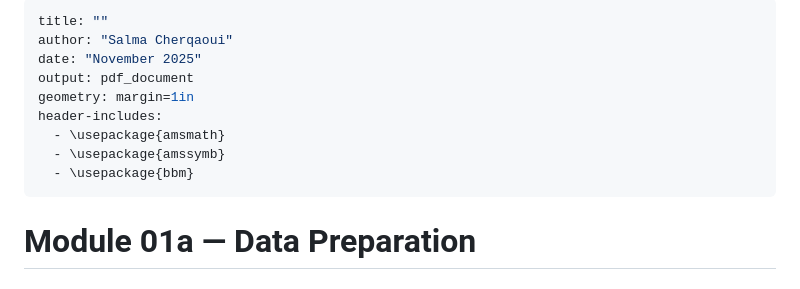
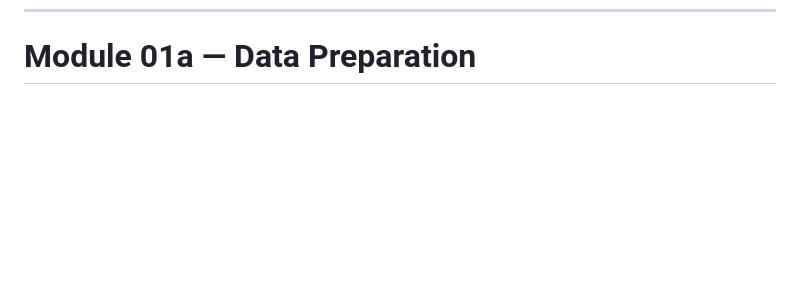
Before and after one commit to scherqaoui/R-electrophy-pipline-, a Markdown page: README.md, the part around the change. Rendered like a GitHub page; blank space fills up the shorter version.

```diff
--- a/README.md
+++ b/README.md
@@ -1,14 +1,5 @@
 ---
-title: ""
-author: "Salma Cherqaoui"
-date: "November 2025"
-output: pdf_document
-geometry: margin=1in
-header-includes:
-  - \usepackage{amsmath}
-  - \usepackage{amssymb}
-  - \usepackage{bbm}
----
+
 
 # Module 01a — Data Preparation
 
```
